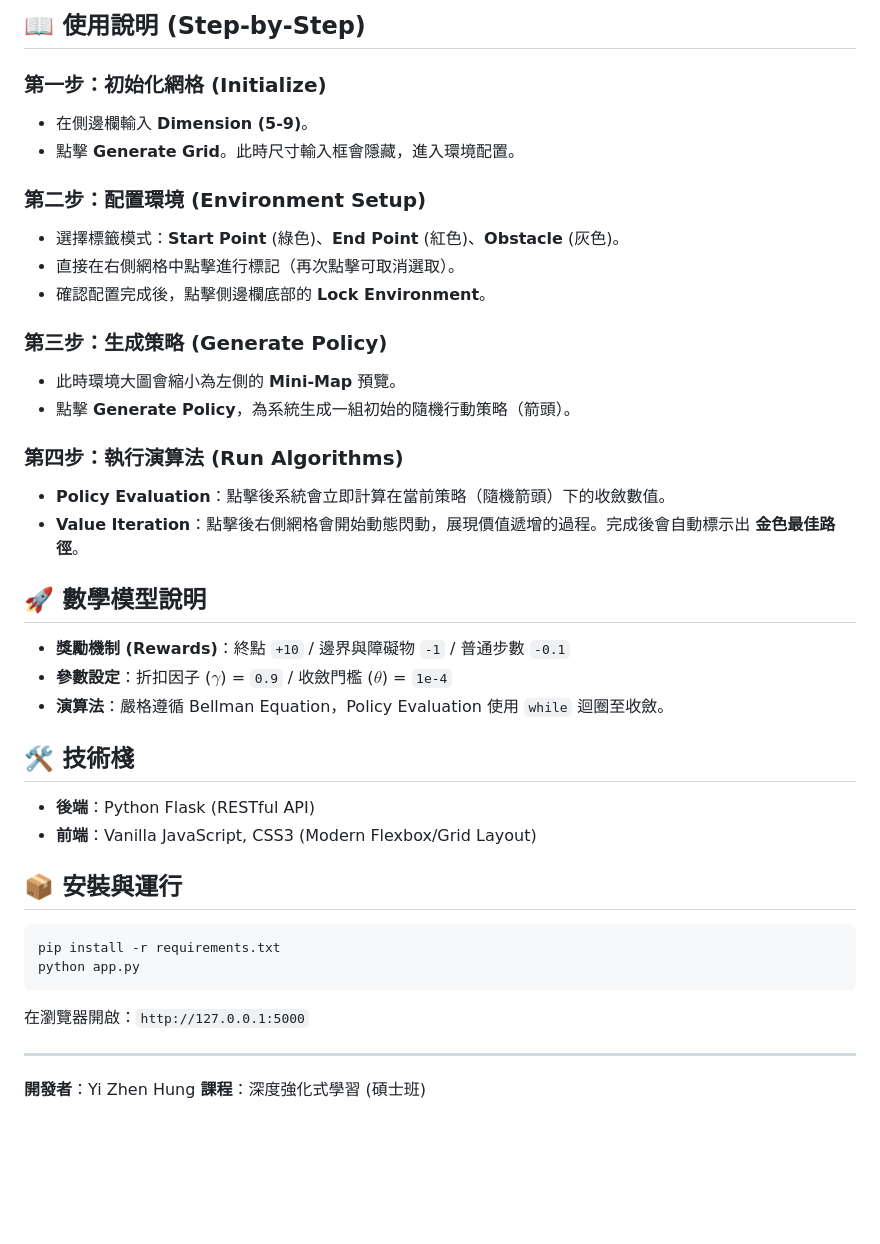
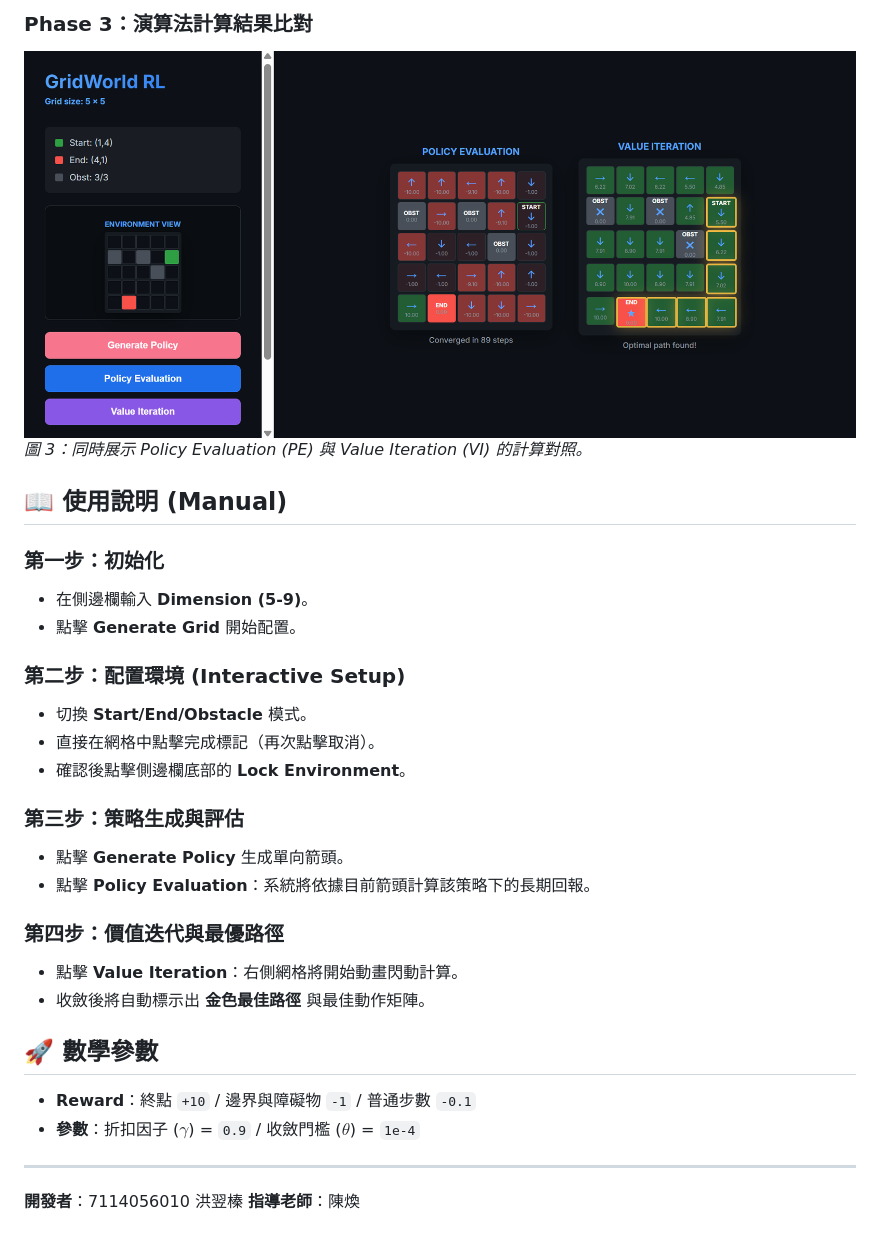
Before and after one commit to yizhenhong9-alt/DRL_HW1, a Markdown page: README.md, the part around one of its changes. Drawn GitHub-style; pictures changed too: assets/demo_results.png; blank space fills up the shorter version.

````diff
--- a/README.md
+++ b/README.md
@@ -25,41 +32,32 @@
 
-## 📖 使用說明 (Step-by-Step)
+### Phase 3：演算法計算結果比對
+![結果比對介面](assets/demo_results.png)
+*圖 3：同時展示 Policy Evaluation (PE) 與 Value Iteration (VI) 的計算對照。*
 
-### 第一步：初始化網格 (Initialize)
+## 📖 使用說明 (Manual)
+
+### 第一步：初始化
 - 在側邊欄輸入 **Dimension (5-9)**。
-- 點擊 **Generate Grid**。此時尺寸輸入框會隱藏，進入環境配置。
+- 點擊 **Generate Grid** 開始配置。
 
-### 第二步：配置環境 (Environment Setup)
-- 選擇標籤模式：**Start Point** (綠色)、**End Point** (紅色)、**Obstacle** (灰色)。
-- 直接在右側網格中點擊進行標記（再次點擊可取消選取）。
-- 確認配置完成後，點擊側邊欄底部的 **Lock Environment**。
+### 第二步：配置環境 (Interactive Setup)
+- 切換 **Start/End/Obstacle** 模式。
+- 直接在網格中點擊完成標記（再次點擊取消）。
+- 確認後點擊側邊欄底部的 **Lock Environment**。
 
-### 第三步：生成策略 (Generate Policy)
-- 此時環境大圖會縮小為左側的 **Mini-Map** 預覽。
-- 點擊 **Generate Policy**，為系統生成一組初始的隨機行動策略（箭頭）。
+### 第三步：策略生成與評估
+- 點擊 **Generate Policy** 生成單向箭頭。
+- 點擊 **Policy Evaluation**：系統將依據目前箭頭計算該策略下的長期回報。
 
-### 第四步：執行演算法 (Run Algorithms)
-- **Policy Evaluation**：點擊後系統會立即計算在當前策略（隨機箭頭）下的收斂數值。
-- **Value Iteration**：點擊後右側網格會開始動態閃動，展現價值遞增的過程。完成後會自動標示出 **金色最佳路徑**。
+### 第四步：價值迭代與最優路徑
+- 點擊 **Value Iteration**：右側網格將開始動畫閃動計算。
+- 收斂後將自動標示出 **金色最佳路徑** 與最佳動作矩陣。
 
-## 🚀 數學模型說明
+## 🚀 數學參數
 
-- **獎勵機制 (Rewards)**：終點 `+10` / 邊界與障礙物 `-1` / 普通步數 `-0.1`
-- **參數設定**：折扣因子 ($\gamma$) = `0.9` / 收斂門檻 ($\theta$) = `1e-4`
-- **演算法**：嚴格遵循 Bellman Equation，Policy Evaluation 使用 `while` 迴圈至收斂。
-
-## 🛠️ 技術棧
-
-- **後端**：Python Flask (RESTful API)
-- **前端**：Vanilla JavaScript, CSS3 (Modern Flexbox/Grid Layout)
-
-## 📦 安裝與運行
-```bash
-pip install -r requirements.txt
-python app.py
-```
-在瀏覽器開啟：`http://127.0.0.1:5000`
+- **Reward**：終點 `+10` / 邊界與障礙物 `-1` / 普通步數 `-0.1`
+- **參數**：折扣因子 ($\gamma$) = `0.9` / 收斂門檻 ($\theta$) = `1e-4`
 
 ---
-**開發者**：Yi Zhen Hung
-**課程**：深度強化式學習 (碩士班)
+**開發者**：7114056010 洪翌榛
+**指導老師**：陳煥
````
Also changed, not shown: other parts of README.md (+20 -13 lines), assets/demo_setup.png, assets/demo_setup_completed.png (added).
